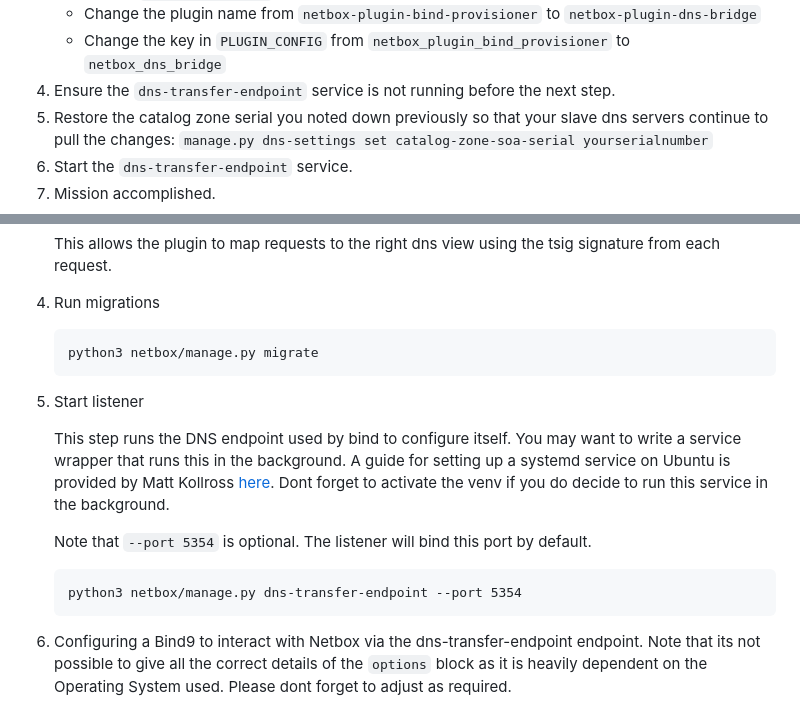
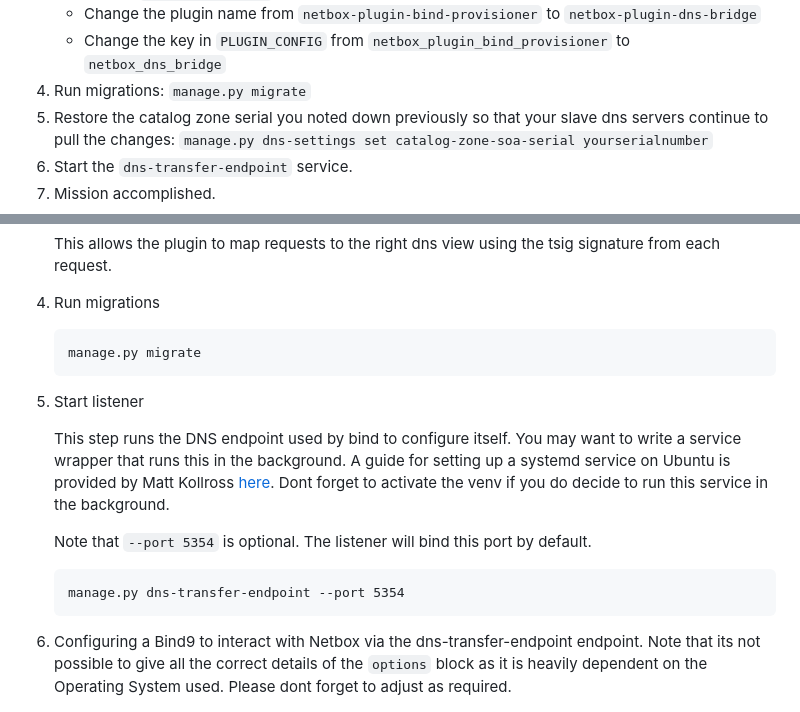
Before and after one commit to Suraxius/netbox-plugin-bind-provisioner, a Markdown page: README.md, 2 parts joined by grey strips. Rendered like a GitHub page.

````diff
--- a/README.md
+++ b/README.md
@@ -84,7 +84,7 @@ Make sure to note down the catalog zone serial number before going further.
 3. Adjust your `configuration.py`
     - Change the plugin name from `netbox-plugin-bind-provisioner` to `netbox-plugin-dns-bridge`
     - Change the key in `PLUGIN_CONFIG` from `netbox_plugin_bind_provisioner` to `netbox_dns_bridge`
-4. Ensure the `dns-transfer-endpoint` service is not running before the next step.
+4. Run migrations: `manage.py migrate`
 5. Restore the catalog zone serial you noted down previously so that your slave dns servers continue
    to pull the changes: `manage.py dns-settings set catalog-zone-soa-serial yourserialnumber`
 6. Start the `dns-transfer-endpoint` service.
@@ -160,7 +160,7 @@ This guide assumes:
 
 4. Run migrations
     ```
-    python3 netbox/manage.py migrate
+    manage.py migrate
     ```
 
 5. Start listener
@@ -172,7 +172,7 @@ This guide assumes:
 
     Note that `--port 5354` is optional. The listener will bind this port by default.
     ```
-    python3 netbox/manage.py dns-transfer-endpoint --port 5354
+    manage.py dns-transfer-endpoint --port 5354
     ```
 
 6. Configuring a Bind9 to interact with Netbox via the dns-transfer-endpoint endpoint. Note that its
````
